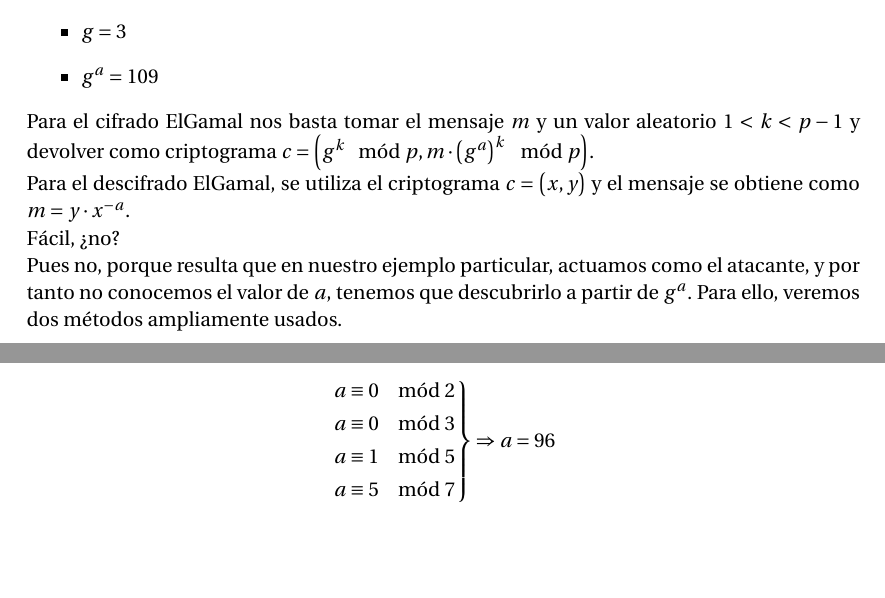
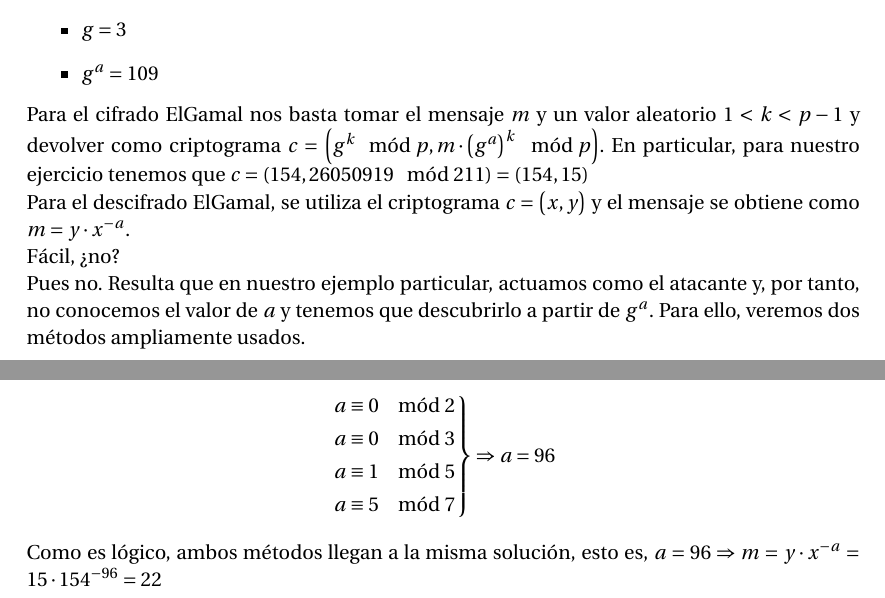
Before and after one commit to oxcar103/Practicas-TNC, a LaTeX document (Criptografía/Memoria.tex, which reads Criptografía/Ejercicio4.tex): two parts of pages 14 and 16 of 16, joined at a grey line, cut so that both start at the same text, the shorter picture padded with empty space. Compiled offline with pdfLaTeX.

Commit message:
Últimos retoques a la memoria

```diff
--- a/Criptografía/Ejercicio4.tex
+++ b/Criptografía/Ejercicio4.tex
@@ -12,15 +12,16 @@
 	\end{itemize}
 
 	Para el cifrado ElGamal nos basta tomar el mensaje $m$ y un valor aleatorio $1 < k < p-1$ y devolver como
-	criptograma $c = \left(g^k \mod p, m \cdot \left(g^a\right)^k \mod p\right)$.
+	criptograma $c = \left(g^k \mod p, m \cdot \left(g^a\right)^k \mod p\right)$. En particular, para nuestro
+	ejercicio tenemos que $c = (154, 26050919 \mod 211) = (154, 15)$
 
 	Para el descifrado ElGamal, se utiliza el criptograma $c = \left(x, y\right)$ y el mensaje se obtiene como
 	$m = y \cdot x^{-a}$.
 
 	Fácil, ¿no?
 
-	Pues no, porque resulta que en nuestro ejemplo particular, actuamos como el atacante, y por tanto no conocemos
-	el valor de $a$, tenemos que descubrirlo a partir de $g^a$. Para ello, veremos dos métodos ampliamente usados.
+	Pues no. Resulta que en nuestro ejemplo particular, actuamos como el atacante y, por tanto, no conocemos el
+	valor de $a$ y tenemos que descubrirlo a partir de $g^a$. Para ello, veremos dos métodos ampliamente usados.
 
 	El primero será el algoritmo Paso de bebé - Paso de Gigante conocido así por su modo de funcionamiento o
 	algoritmo de Shanks por ser su autor\footnote{Nótese además que la tabla del Paso de bebé y el Paso de Gigante
@@ -114,3 +115,6 @@
 		a \equiv 5 \mod 7
 		\end{aligned}
 	\right\} \Rightarrow a = 96$$
+
+	Como es lógico, ambos métodos llegan a la misma solución, esto es, $a = 96 \Rightarrow m = y \cdot x^{-a}
+	= 15 \cdot 154^{-96} = 22$
```
